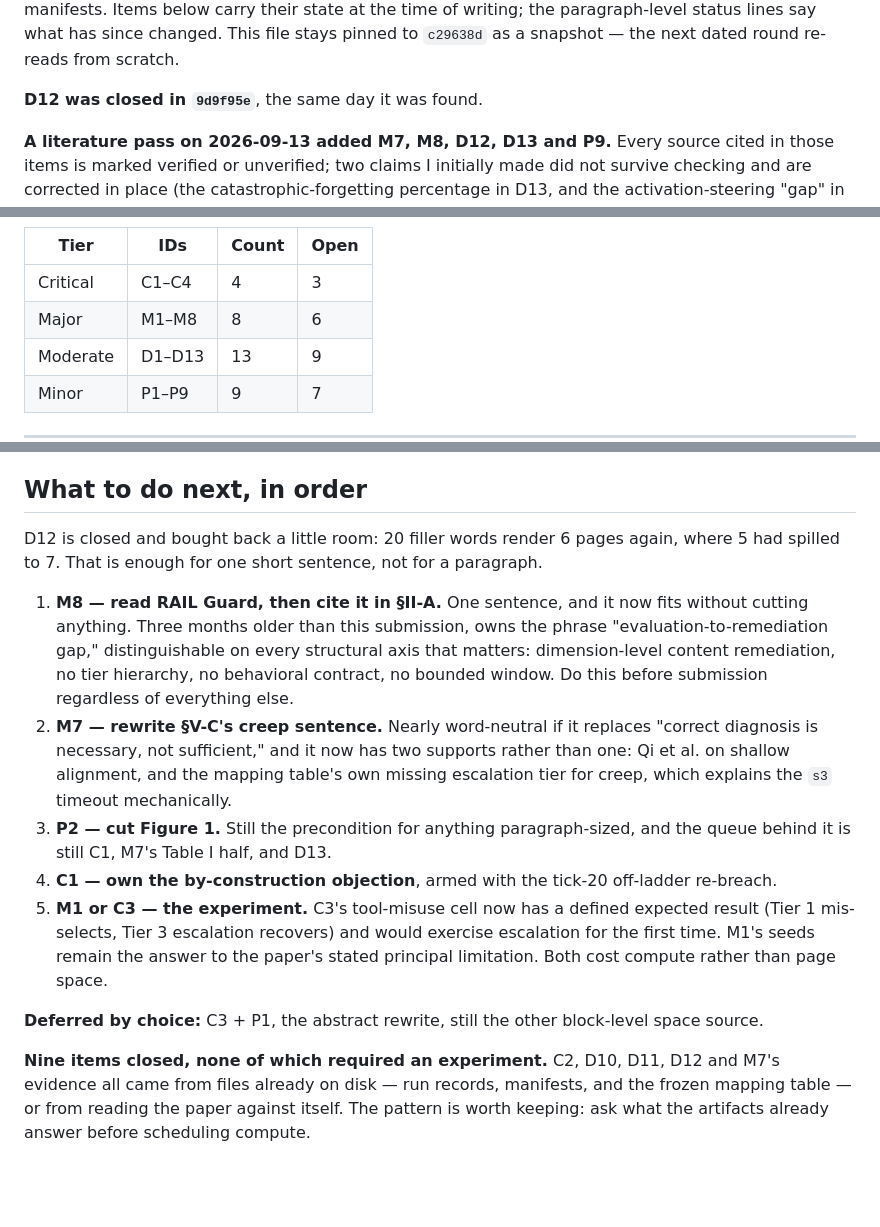
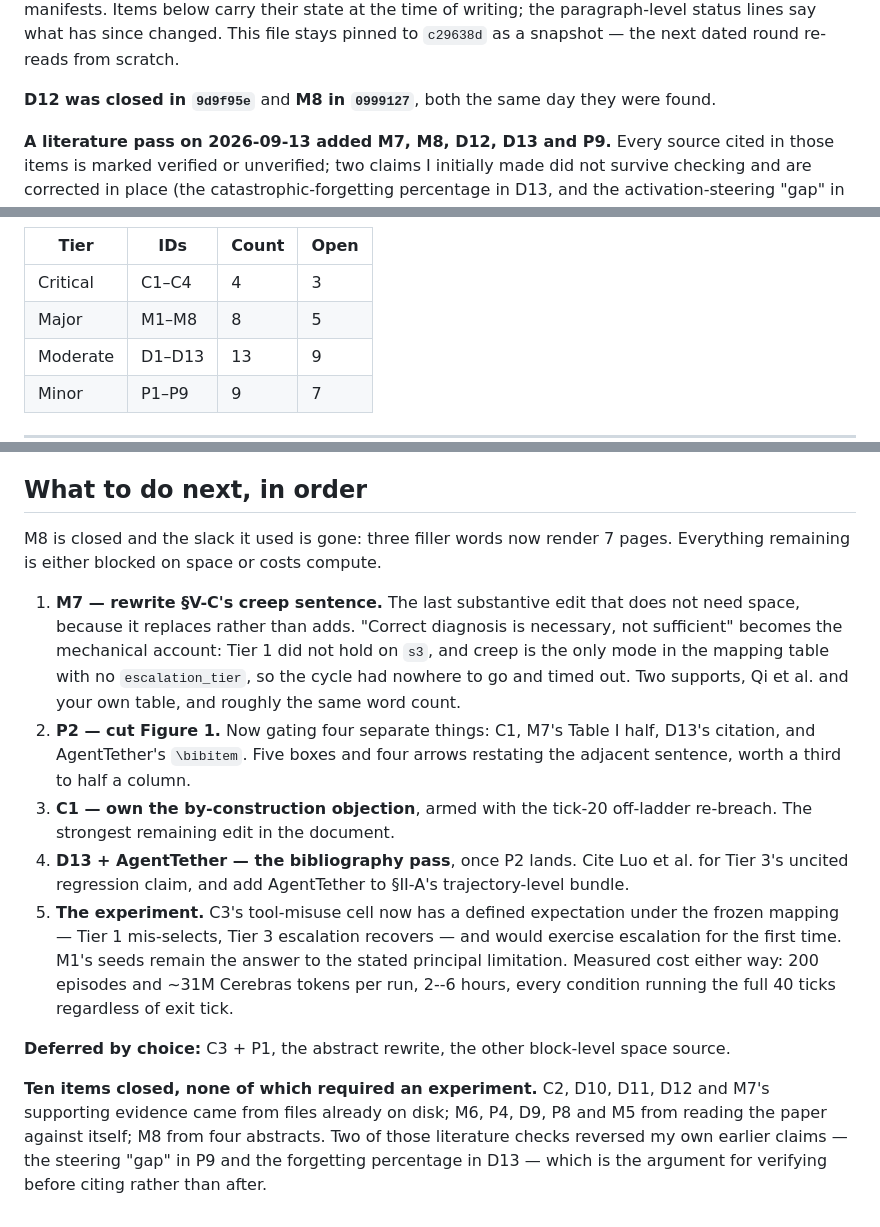
Before and after one commit to jfharney77/research_papers, a Markdown page: papers/apip/CRITIQUE_2026-09-13.md, 3 parts joined by grey strips. Drawn GitHub-style; blank space fills up the shorter version.

```diff
--- a/papers/apip/CRITIQUE_2026-09-13.md
+++ b/papers/apip/CRITIQUE_2026-09-13.md
@@ -34,7 +34,7 @@ and **P8** (in `1c82c15`); **M6** and **P4** (in `fd14b47`); **C2** and half of
 writing; the paragraph-level status lines say what has since changed. This file stays pinned
 to `c29638d` as a snapshot — the next dated round re-reads from scratch.
 
-**D12 was closed in `9d9f95e`**, the same day it was found.
+**D12 was closed in `9d9f95e`** and **M8 in `0999127`**, both the same day they were found.
 
 **A literature pass on 2026-09-13 added M7, M8, D12, D13 and P9.** Every source cited in
 those items is marked verified or unverified; two claims I initially made did not survive
@@ -62,7 +62,7 @@ C2 and M2").
 | Tier | IDs | Count | Open |
 | --- | --- | --- | --- |
 | Critical | C1–C4 | 4 | 3 |
-| Major | M1–M8 | 8 | 6 |
+| Major | M1–M8 | 8 | 5 |
 | Moderate | D1–D13 | 13 | 9 |
 | Minor | P1–P9 | 9 | 7 |
 
@@ -788,30 +816,31 @@ space)** behind P1 or P2, **(frees space)** a prerequisite.
 
 ## What to do next, in order
 
-D12 is closed and bought back a little room: 20 filler words render 6 pages again, where 5 had
-spilled to 7. That is enough for one short sentence, not for a paragraph.
+M8 is closed and the slack it used is gone: three filler words now render 7 pages. Everything
+remaining is either blocked on space or costs compute.
 
-1. **M8 — read RAIL Guard, then cite it in §II-A.** One sentence, and it now fits without
-   cutting anything. Three months older than this submission, owns the phrase
-   "evaluation-to-remediation gap," distinguishable on every structural axis that matters:
-   dimension-level content remediation, no tier hierarchy, no behavioral contract, no bounded
-   window. Do this before submission regardless of everything else.
-2. **M7 — rewrite §V-C's creep sentence.** Nearly word-neutral if it replaces "correct
-   diagnosis is necessary, not sufficient," and it now has two supports rather than one: Qi et
-   al. on shallow alignment, and the mapping table's own missing escalation tier for creep,
-   which explains the `s3` timeout mechanically.
-3. **P2 — cut Figure 1.** Still the precondition for anything paragraph-sized, and the queue
-   behind it is still C1, M7's Table I half, and D13.
-4. **C1 — own the by-construction objection**, armed with the tick-20 off-ladder re-breach.
-5. **M1 or C3 — the experiment.** C3's tool-misuse cell now has a defined expected result
-   (Tier 1 mis-selects, Tier 3 escalation recovers) and would exercise escalation for the first
-   time. M1's seeds remain the answer to the paper's stated principal limitation. Both cost
-   compute rather than page space.
+1. **M7 — rewrite §V-C's creep sentence.** The last substantive edit that does not need space,
+   because it replaces rather than adds. "Correct diagnosis is necessary, not sufficient"
+   becomes the mechanical account: Tier 1 did not hold on `s3`, and creep is the only mode in
+   the mapping table with no `escalation_tier`, so the cycle had nowhere to go and timed out.
+   Two supports, Qi et al. and your own table, and roughly the same word count.
+2. **P2 — cut Figure 1.** Now gating four separate things: C1, M7's Table I half, D13's
+   citation, and AgentTether's `\bibitem`. Five boxes and four arrows restating the adjacent
+   sentence, worth a third to half a column.
+3. **C1 — own the by-construction objection**, armed with the tick-20 off-ladder re-breach.
+   The strongest remaining edit in the document.
+4. **D13 + AgentTether — the bibliography pass**, once P2 lands. Cite Luo et al. for Tier 3's
+   uncited regression claim, and add AgentTether to §II-A's trajectory-level bundle.
+5. **The experiment.** C3's tool-misuse cell now has a defined expectation under the frozen
+   mapping — Tier 1 mis-selects, Tier 3 escalation recovers — and would exercise escalation for
+   the first time. M1's seeds remain the answer to the stated principal limitation. Measured
+   cost either way: 200 episodes and ~31M Cerebras tokens per run, 2--6 hours, every condition
+   running the full 40 ticks regardless of exit tick.
 
-**Deferred by choice:** C3 + P1, the abstract rewrite, still the other block-level space
-source.
+**Deferred by choice:** C3 + P1, the abstract rewrite, the other block-level space source.
 
-**Nine items closed, none of which required an experiment.** C2, D10, D11, D12 and M7's
-evidence all came from files already on disk — run records, manifests, and the frozen mapping
-table — or from reading the paper against itself. The pattern is worth keeping: ask what the
-artifacts already answer before scheduling compute.
+**Ten items closed, none of which required an experiment.** C2, D10, D11, D12 and M7's
+supporting evidence came from files already on disk; M6, P4, D9, P8 and M5 from reading the
+paper against itself; M8 from four abstracts. Two of those literature checks reversed my own
+earlier claims — the steering "gap" in P9 and the forgetting percentage in D13 — which is the
+argument for verifying before citing rather than after.
```
Also changed, not shown: other parts of papers/apip/CRITIQUE_2026-09-13.md (+35 -7 lines).
